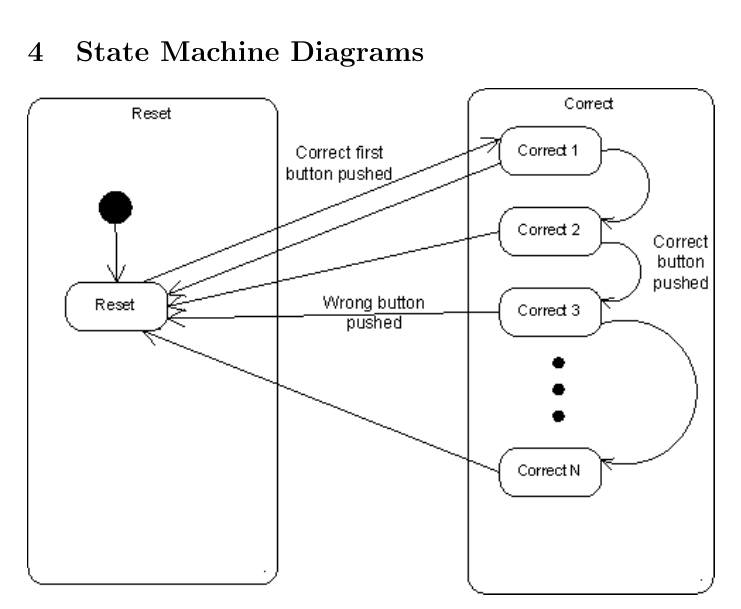
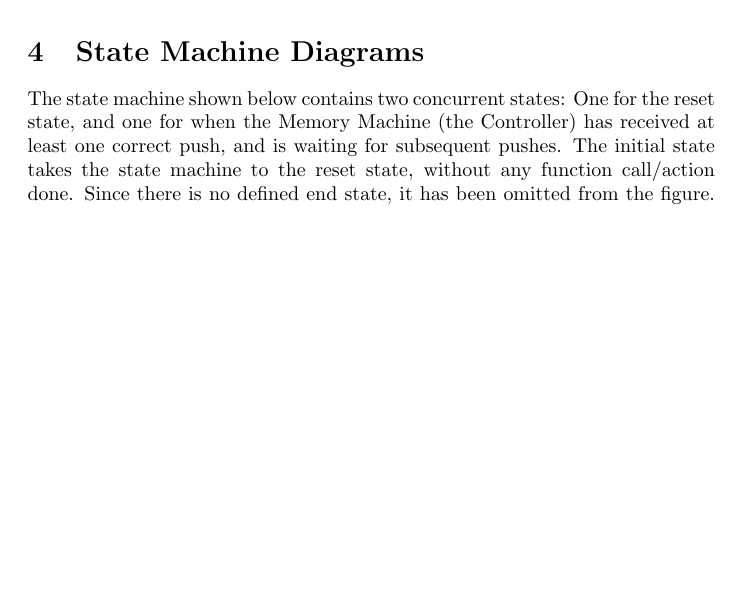
Before and after one commit to olemagr/SoC1, a LaTeX document (oving5/tex/report.tex): part of page 6 of 6 before the commit and part of page 7 of 8 after it, cut so that both start at the same text, the shorter picture padded with empty space. Compiled offline with pdfLaTeX.

Commit message:
bullshit inserted before sequence and state diagrams

```diff
--- a/oving5/tex/report.tex
+++ b/oving5/tex/report.tex
@@ -77,5 +84,10 @@ Description:&
 
 
 \section{State Machine Diagrams}
+The state machine shown below contains two concurrent states: One for the reset
+state, and one for when the Memory Machine (the Controller) has received at
+least one correct push, and is waiting for subsequent pushes. The initial state
+takes the state machine to the reset state, without any function call/action
+done. Since there is no defined end state, it has been omitted from the figure.
   \includegraphics[width=\linewidth]{../state_hierarchical}
 \end{document}
```
Also changed, not shown: oving5/tex/report.tex (7 more changed lines).
